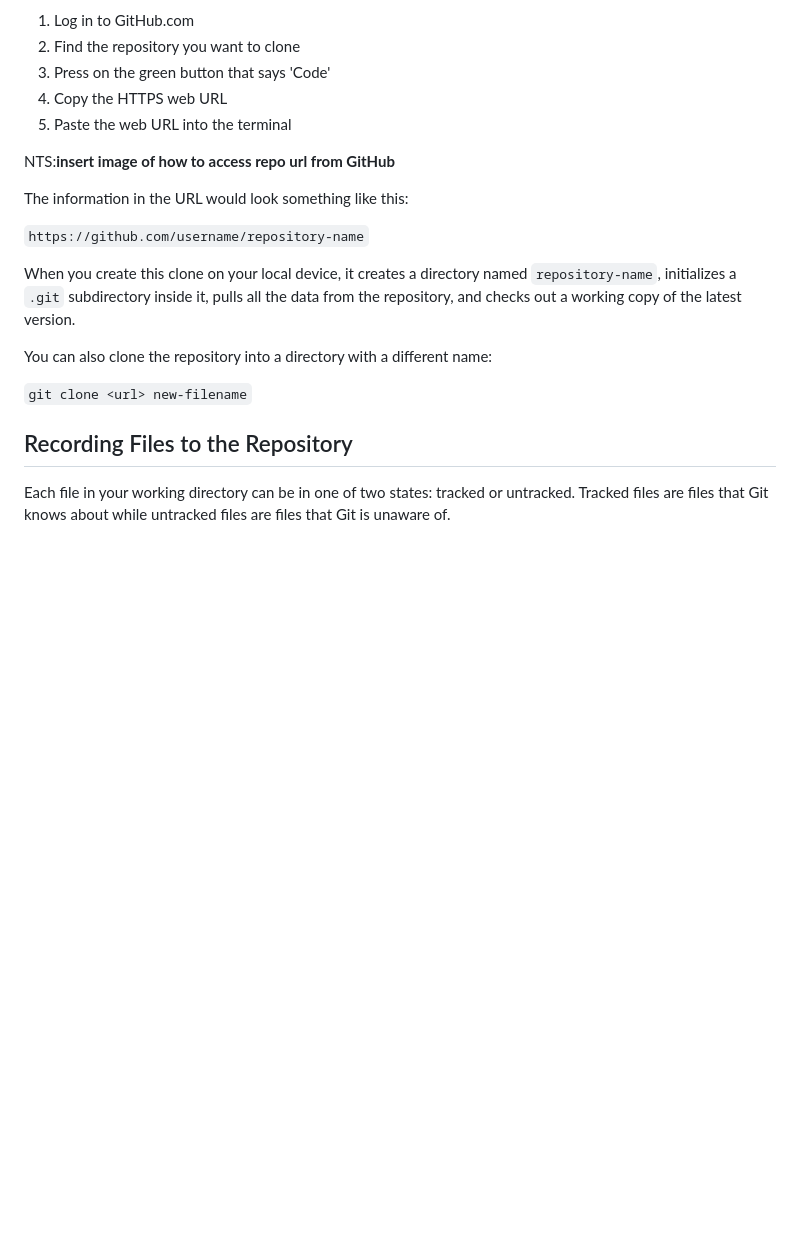
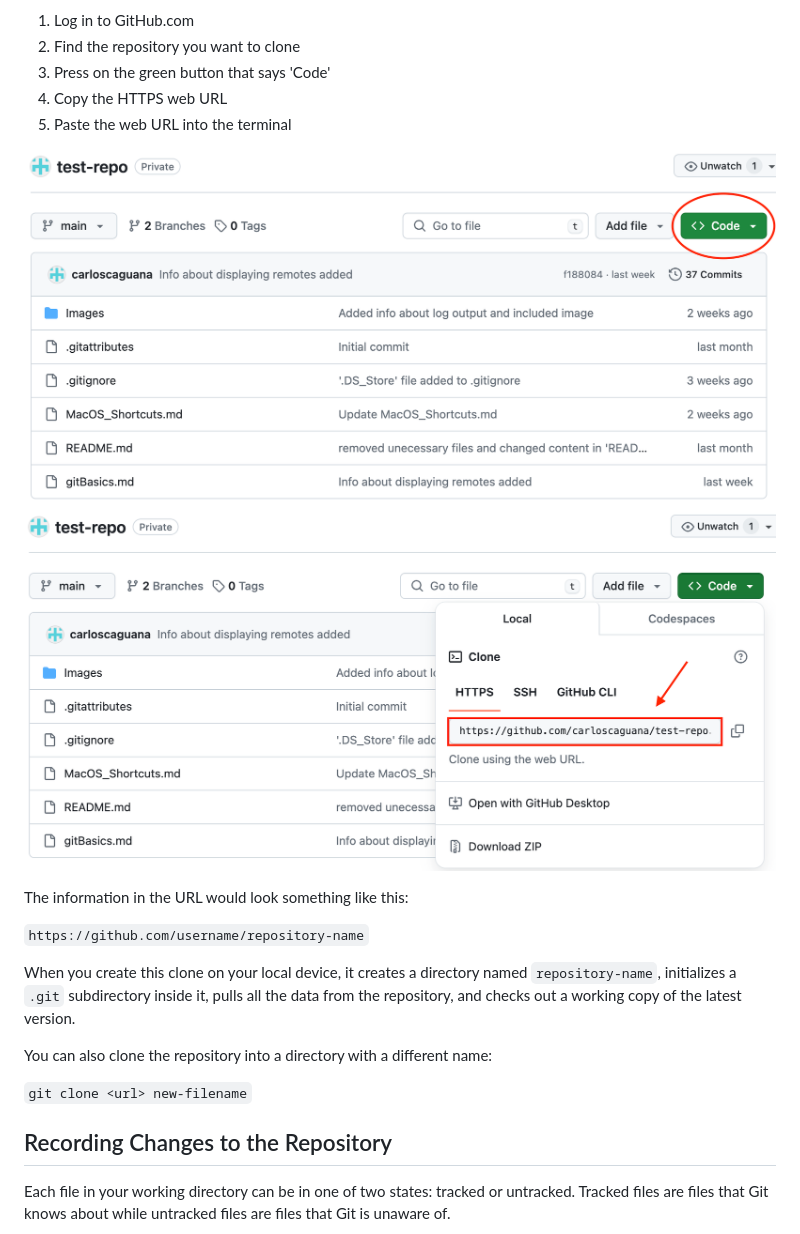
Before and after one commit to carloscaguana/test-repo, a Markdown page: gitBasics.md, the part around one of its changes. Rendered like a GitHub page; blank space fills up the shorter version.

```diff
--- a/gitBasics.md
+++ b/gitBasics.md
@@ -84,7 +109,8 @@ To find the URL of the repository you want to clone:
 4. Copy the HTTPS web URL
 5. Paste the web URL into the terminal
 
-NTS:**insert image of how to access repo url from GitHub**
+![Green Button](Images/codeButton.png)
+![URL](Images/urlLocation.png)
 
 The information in the URL would look something like this:
 
@@ -97,7 +123,7 @@ You can also clone the repository into a directory with a different name:
 `git clone <url> new-filename`
 
 
-## Recording Files to the Repository
+## Recording Changes to the Repository
 Each file in your working directory can be in one of two states: tracked or untracked. Tracked files are files that Git knows about while untracked files are files that Git is unaware of.
 
 ![status of files](Images/fileStatus.png)
```
Also changed, not shown: other parts of gitBasics.md (+26 -1 lines).
